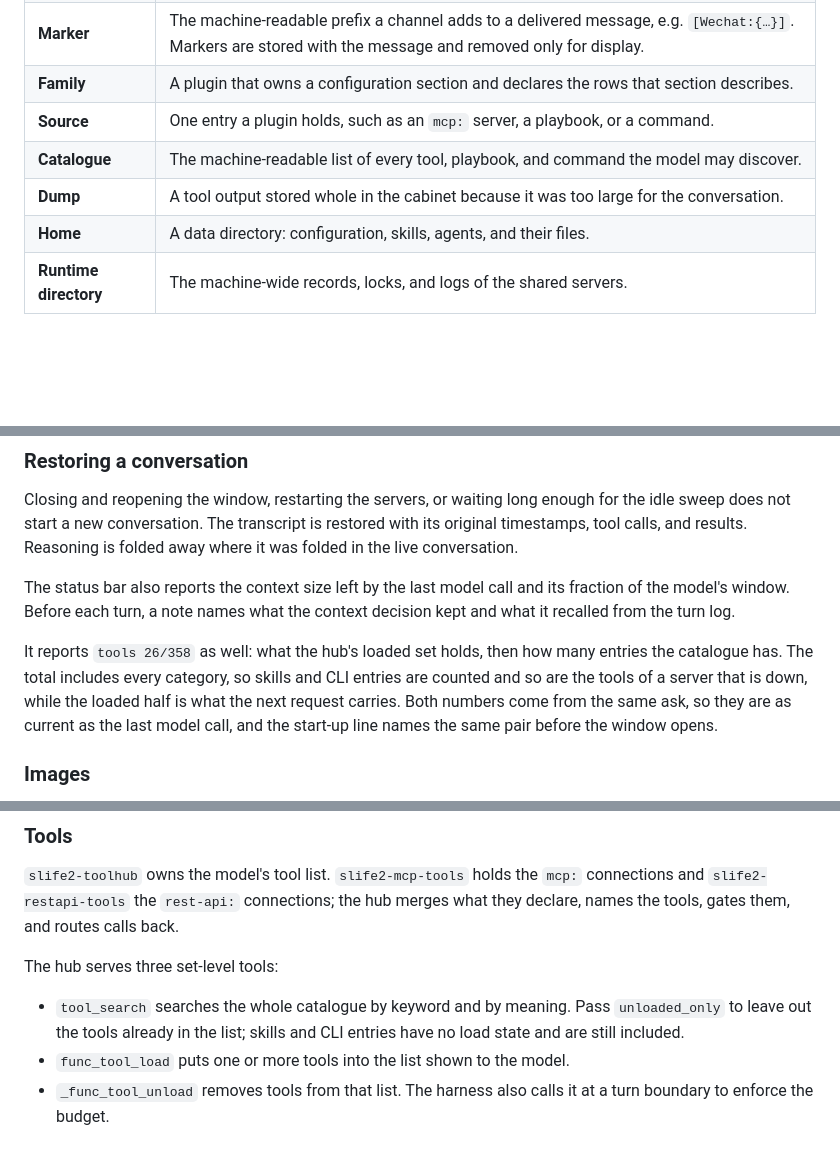
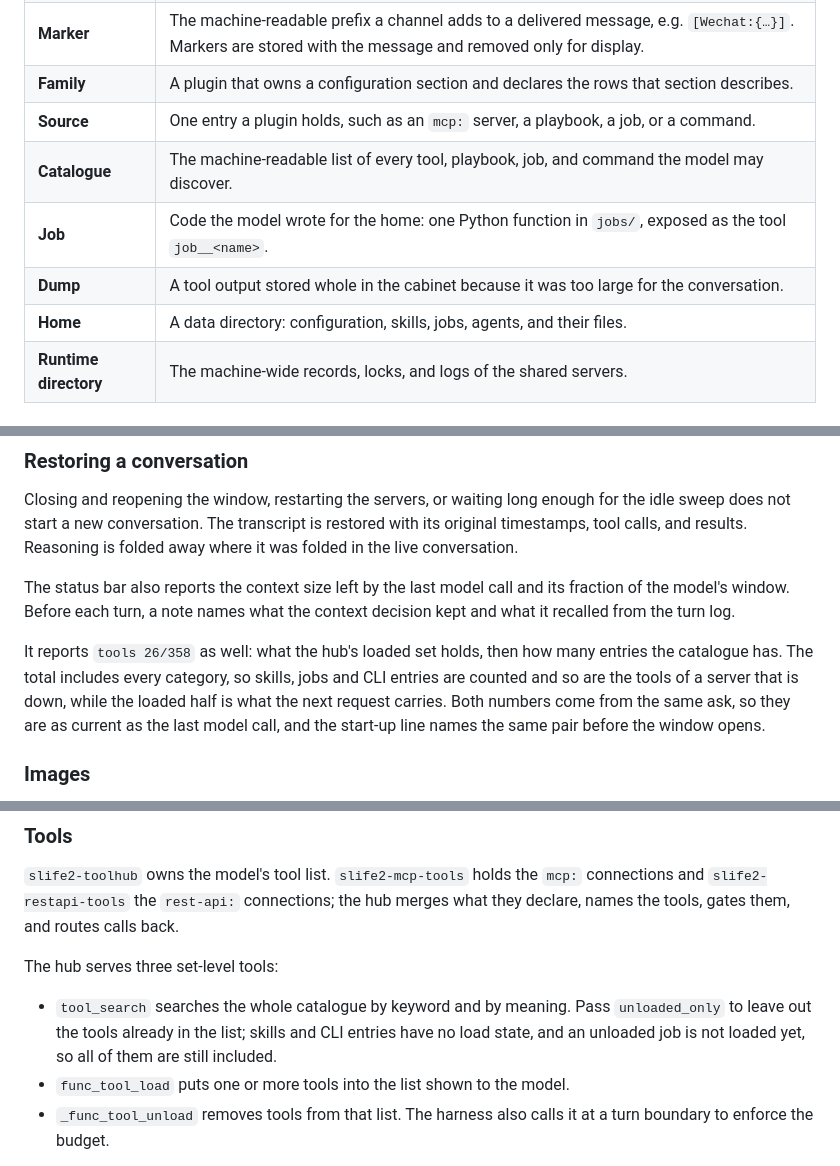
Before and after one commit to juzcn/slife2, a Markdown page: README.md, 3 parts joined by grey strips. Rendered like a GitHub page; blank space fills up the shorter version.

```diff
--- a/README.md
+++ b/README.md
@@ -37,10 +37,11 @@ decisions, and the measurements behind them — is in [SDD.md](SDD.md).
 | **Channel** | Where a message arrived: `tui`, `wechat`, `peer_agent:<peer>`, `agent:<name>`, `subagent:<name>`, `agent-task:<name>`, `async-tool:<name>`, or `schedule:<name>`. On the local network `agent:` names the maker and `subagent:` a subagent, so a subagent can tell whose message it is answering. |
 | **Marker** | The machine-readable prefix a channel adds to a delivered message, e.g. `[Wechat:{…}]`. Markers are stored with the message and removed only for display. |
 | **Family** | A plugin that owns a configuration section and declares the rows that section describes. |
-| **Source** | One entry a plugin holds, such as an `mcp:` server, a playbook, or a command. |
-| **Catalogue** | The machine-readable list of every tool, playbook, and command the model may discover. |
+| **Source** | One entry a plugin holds, such as an `mcp:` server, a playbook, a job, or a command. |
+| **Catalogue** | The machine-readable list of every tool, playbook, job, and command the model may discover. |
+| **Job** | Code the model wrote for the home: one Python function in `jobs/`, exposed as the tool `job__<name>`. |
 | **Dump** | A tool output stored whole in the cabinet because it was too large for the conversation. |
-| **Home** | A data directory: configuration, skills, agents, and their files. |
+| **Home** | A data directory: configuration, skills, jobs, agents, and their files. |
 | **Runtime directory** | The machine-wide records, locks, and logs of the shared servers. |
 
 ## Requirements
@@ -453,9 +454,9 @@ its fraction of the model's window. Before each turn, a note names what the
 context decision kept and what it recalled from the turn log.
 
 It reports `tools 26/358` as well: what the hub's loaded set holds, then how
-many entries the catalogue has. The total includes every category, so skills and
-CLI entries are counted and so are the tools of a server that is down, while the
-loaded half is what the next request carries. Both numbers come from the same
+many entries the catalogue has. The total includes every category, so skills,
+jobs and CLI entries are counted and so are the tools of a server that is down,
+while the loaded half is what the next request carries. Both numbers come from the same
 ask, so they are as current as the last model call, and the start-up line names
 the same pair before the window opens.
 
@@ -677,7 +678,8 @@ The hub serves three set-level tools:
 
 - `tool_search` searches the whole catalogue by keyword and by meaning. Pass
   `unloaded_only` to leave out the tools already in the list; skills and CLI
-  entries have no load state and are still included.
+  entries have no load state, and an unloaded job is not loaded yet, so all of
+  them are still included.
 - `func_tool_load` puts one or more tools into the list shown to the model.
 - `_func_tool_unload` removes tools from that list. The harness also calls it
   at a turn boundary to enforce the budget.
```
Also changed, not shown: README.zh-CN.md (+7 -4 lines), SDD.md (+9 -6 lines).
